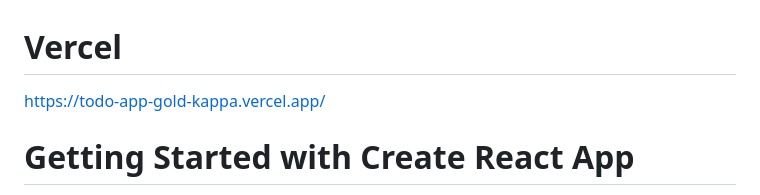
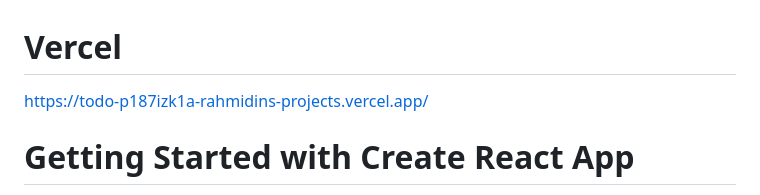
Before and after one commit to SigmaBoy7/React-1, a Markdown page: README.md, the part around the change. Drawn GitHub-style.

```diff
--- a/README.md
+++ b/README.md
@@ -1,5 +1,5 @@
 # Vercel
-https://todo-app-gold-kappa.vercel.app/
+https://todo-p187izk1a-rahmidins-projects.vercel.app/
 # Getting Started with Create React App
 
 This project was bootstrapped with [Create React App](https://github.com/facebook/create-react-app).
```
